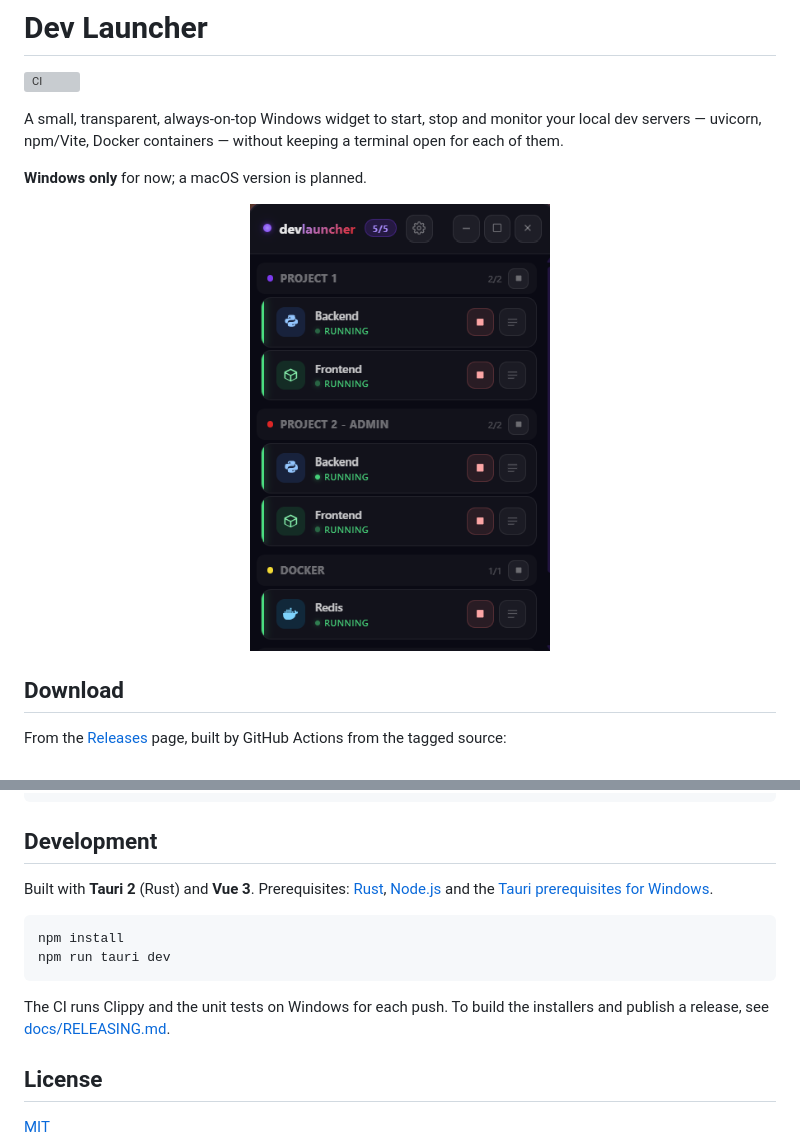
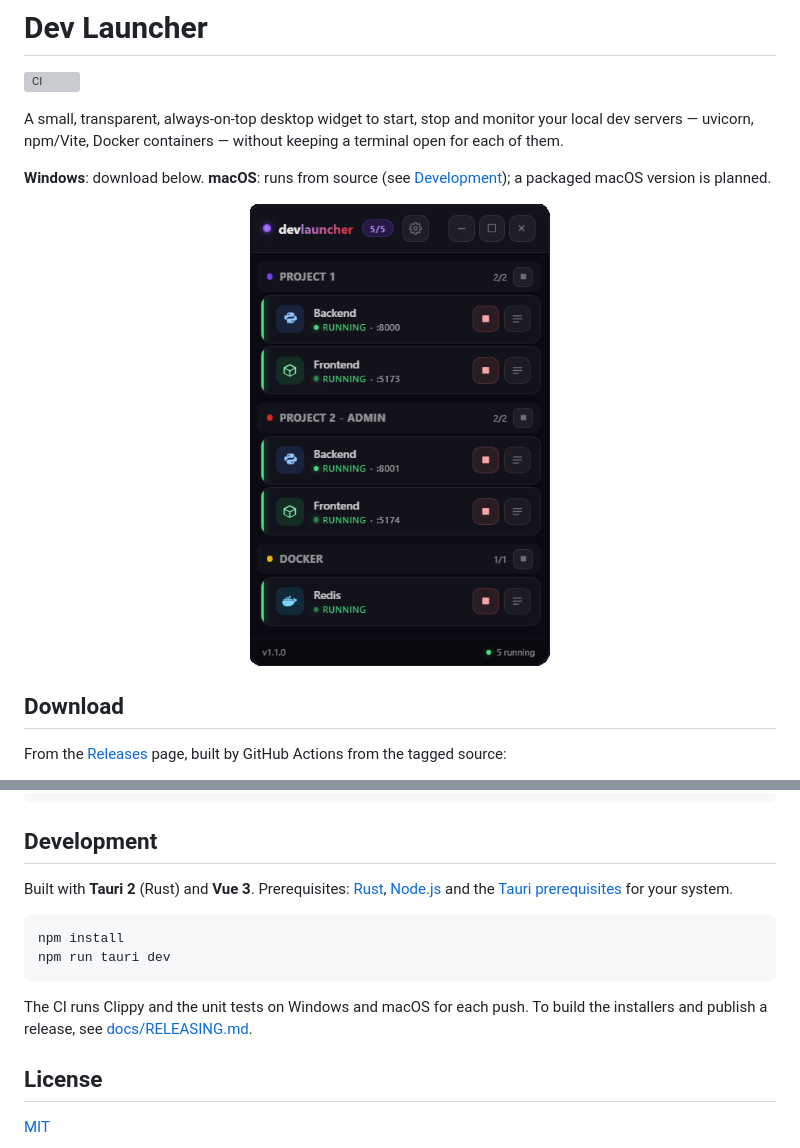
Before and after one commit to benjaminpavone/dev-launcher, a Markdown page: README.md, 2 parts joined by grey strips. Drawn GitHub-style; pictures changed too: docs/screenshot.png; grey boxes are pictures that could not be loaded.

Commit message:
Update the README screenshot and platform notes

````diff
--- a/README.md
+++ b/README.md
@@ -2,7 +2,7 @@
 
 [![CI](https://github.com/benjaminpavone/dev-launcher/actions/workflows/ci.yml/badge.svg)](https://github.com/benjaminpavone/dev-launcher/actions/workflows/ci.yml)
 
-A small, transparent, always-on-top Windows widget to start, stop and monitor your local dev servers — uvicorn, npm/Vite, Docker containers — without keeping a terminal open for each of them.
+A small, transparent, always-on-top desktop widget to start, stop and monitor your local dev servers — uvicorn, npm/Vite, Docker containers — without keeping a terminal open for each of them.
 
-**Windows only** for now; a macOS version is planned.
+**Windows**: download below. **macOS**: runs from source (see [Development](#development)); a packaged macOS version is planned.
 
@@ -62,14 +62,14 @@ Get-CimInstance Win32_Process | Where-Object { $_.CommandLine -match 'uvicorn' }
 
 ## Development
 
-Built with **Tauri 2** (Rust) and **Vue 3**. Prerequisites: [Rust](https://rustup.rs/), [Node.js](https://nodejs.org/) and the [Tauri prerequisites for Windows](https://tauri.app/start/prerequisites/).
+Built with **Tauri 2** (Rust) and **Vue 3**. Prerequisites: [Rust](https://rustup.rs/), [Node.js](https://nodejs.org/) and the [Tauri prerequisites](https://tauri.app/start/prerequisites/) for your system.
 
 ```bash
 npm install
 npm run tauri dev
 ```
 
-The CI runs Clippy and the unit tests on Windows for each push. To build the installers and publish a release, see [docs/RELEASING.md](docs/RELEASING.md).
+The CI runs Clippy and the unit tests on Windows and macOS for each push. To build the installers and publish a release, see [docs/RELEASING.md](docs/RELEASING.md).
 
 ## License
 
````
Also changed, not shown: other parts of README.md (+1 -1 lines).
